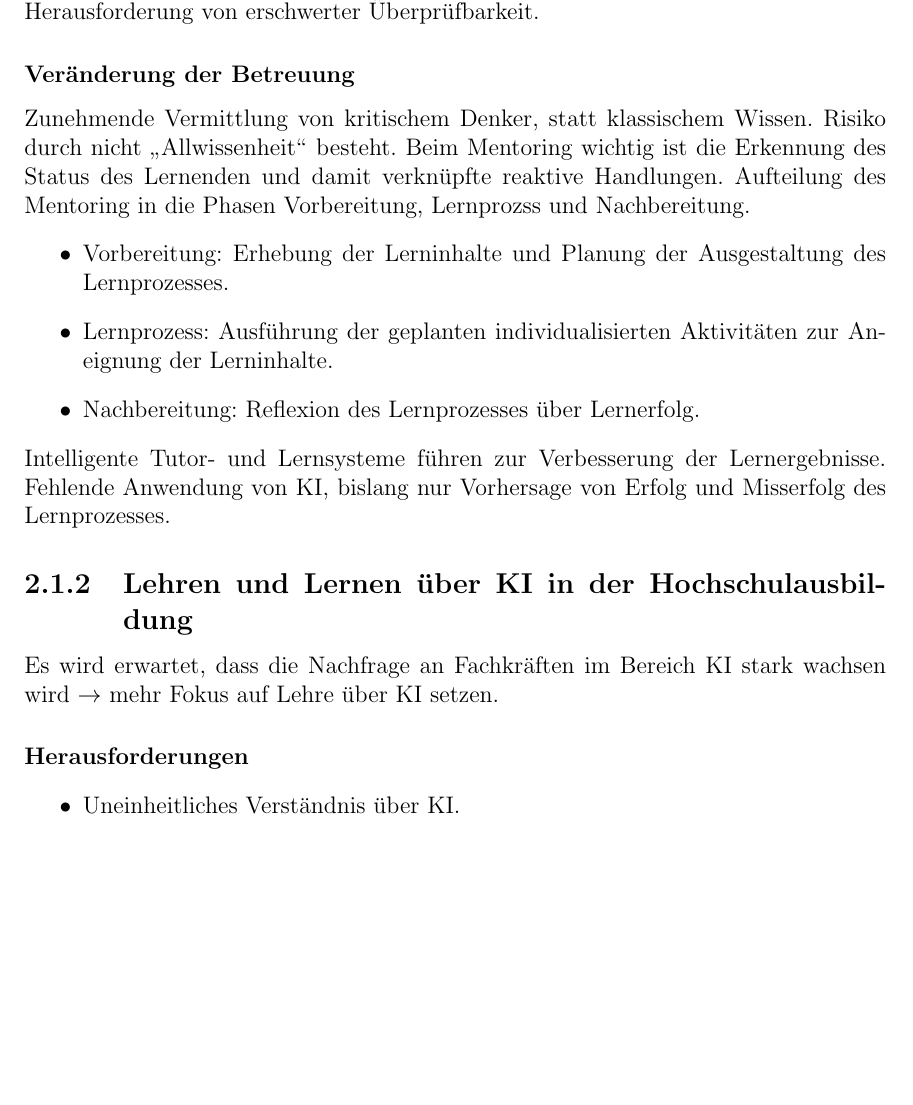
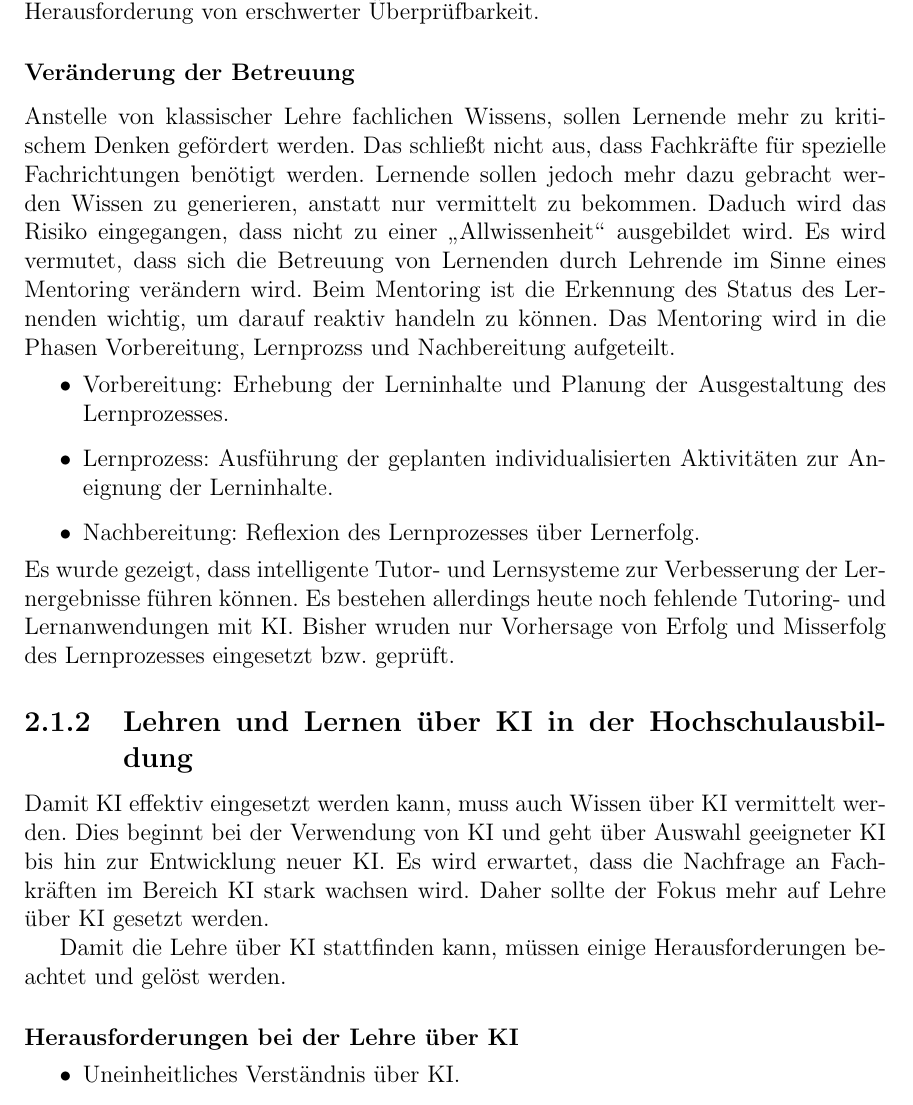
Before and after one commit to justTill/DatenanalyseImWeb, a LaTeX thesis (ausarbeitung/ausarbeitung.tex, which reads ausarbeitung/content/whitepaper.tex): part of page 13 of 38, cut so that both start at the same text, the shorter picture padded with empty space. Compiled offline with pdfLaTeX.

Commit message:
whitepaper

```diff
--- a/ausarbeitung/content/whitepaper.tex
+++ b/ausarbeitung/content/whitepaper.tex
@@ -44,18 +44,20 @@
 Generierung einzigartiger Texte im Hochschulkontext. Birgt die Herausforderung von erschwerter Überprüfbarkeit.
 
 \subsubsection*{Veränderung der Betreuung}
-Zunehmende Vermittlung von kritischem Denker, statt klassischem Wissen. Risiko durch nicht \glqq Allwissenheit\grqq{} besteht. Beim Mentoring wichtig ist die Erkennung des Status des Lernenden und damit verknüpfte reaktive Handlungen. Aufteilung des Mentoring in die Phasen Vorbereitung, Lernprozss und Nachbereitung.
+Anstelle von klassischer Lehre fachlichen Wissens, sollen Lernende mehr zu kritischem Denken gefördert werden. Das schließt nicht aus, dass Fachkräfte für spezielle Fachrichtungen benötigt werden. Lernende sollen jedoch mehr dazu gebracht werden Wissen zu generieren, anstatt nur vermittelt zu bekommen. Daduch wird das Risiko eingegangen, dass nicht zu einer \glqq Allwissenheit\grqq{} ausgebildet wird. Es wird vermutet, dass sich die Betreuung von Lernenden durch Lehrende im Sinne eines Mentoring verändern wird. Beim Mentoring ist die Erkennung des Status des Lernenden wichtig, um darauf reaktiv handeln zu können. Das Mentoring wird in die Phasen Vorbereitung, Lernprozss und Nachbereitung aufgeteilt.
 \begin{itemize}
     \item Vorbereitung: Erhebung der Lerninhalte und Planung der Ausgestaltung des Lernprozesses.
     \item Lernprozess: Ausführung der geplanten individualisierten Aktivitäten zur Aneignung der Lerninhalte.
     \item Nachbereitung: Reflexion des Lernprozesses über Lernerfolg.
 \end{itemize}
-Intelligente Tutor- und Lernsysteme führen zur Verbesserung der Lernergebnisse. Fehlende Anwendung von KI, bislang nur Vorhersage von Erfolg und Misserfolg des Lernprozesses.
+Es wurde gezeigt, dass intelligente Tutor- und Lernsysteme zur Verbesserung der Lernergebnisse führen können. Es bestehen allerdings heute noch fehlende Tutoring- und Lernanwendungen mit KI. Bisher wruden nur Vorhersage von Erfolg und Misserfolg des Lernprozesses eingesetzt bzw. geprüft.
 
 \subsection{Lehren und Lernen über KI in der Hochschulausbildung}
-Es wird erwartet, dass die Nachfrage an Fachkräften im Bereich KI stark wachsen wird $\rightarrow$ mehr Fokus auf Lehre über KI setzen.
+Damit KI effektiv eingesetzt werden kann, muss auch Wissen über KI vermittelt werden. Dies beginnt bei der Verwendung von KI und geht über Auswahl geeigneter KI bis hin zur Entwicklung neuer KI. Es wird erwartet, dass die Nachfrage an Fachkräften im Bereich KI stark wachsen wird. Daher sollte der Fokus mehr auf Lehre über KI gesetzt werden.
 
-\paragraph*{Herausforderungen}
+Damit die Lehre über KI stattfinden kann, müssen einige Herausforderungen beachtet und gelöst werden.
+
+\paragraph*{Herausforderungen bei der Lehre über KI}
 \begin{itemize}
     \item Uneinheitliches Verständnis über KI.
     \item Aktuell am meisten Verwendet in Ingenieurwissenschaften, Tendenz interdisziplinär.
```
Also changed, not shown: ausarbeitung/content/whitepaper.tex (4 more changed lines).
